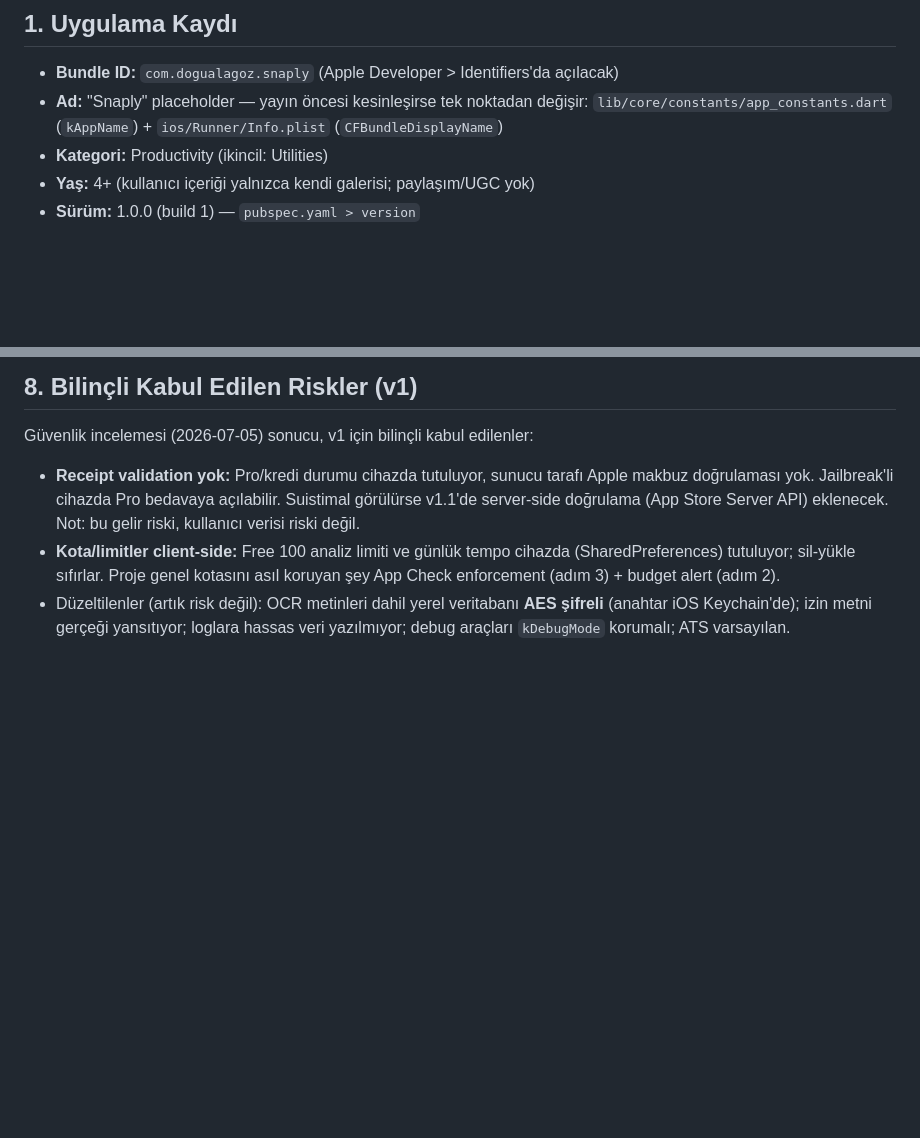
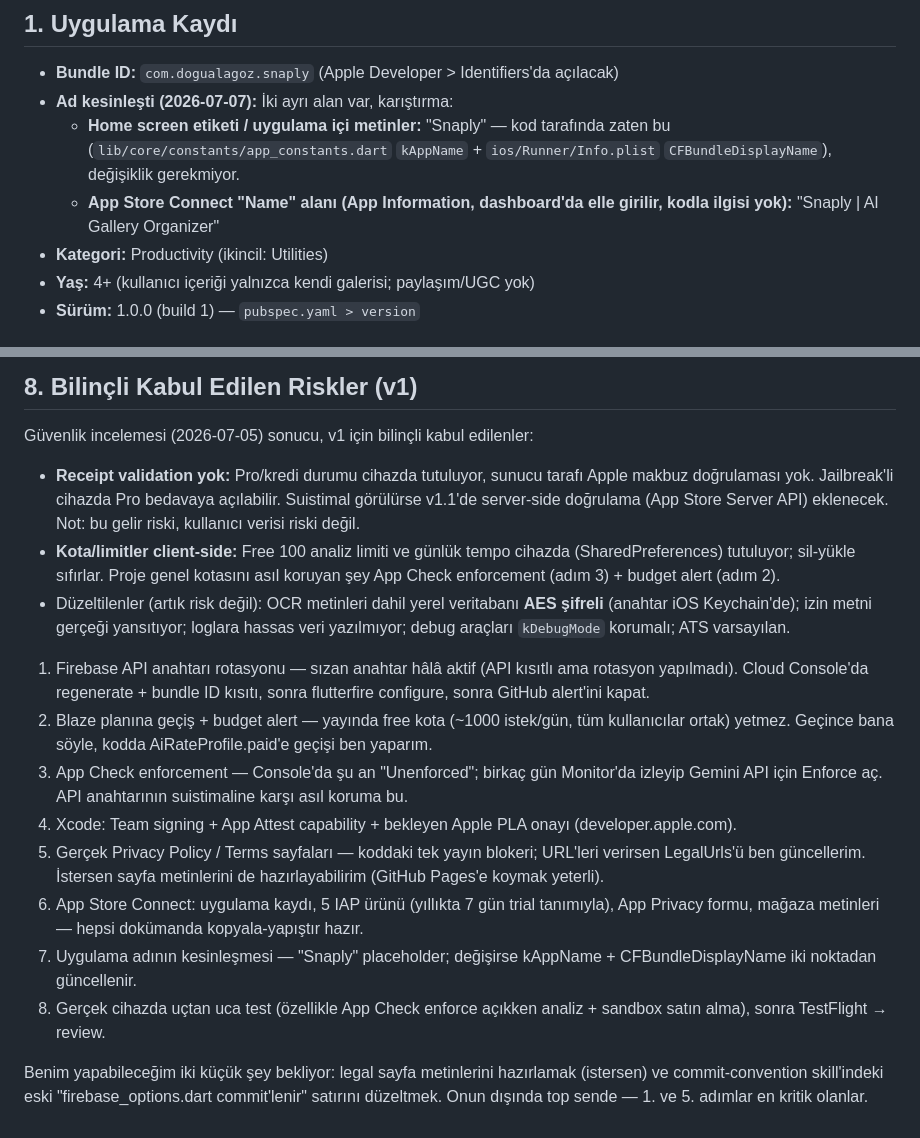
Before and after one commit to dogualagoz/ai-gallery-organizer, a Markdown page: APP_STORE_NOTES.md, 2 parts joined by grey strips. Drawn GitHub-style; blank space fills up the shorter version.

Commit message:
docs: finalize app name split (in-app vs App Store listing)
Co-Authored-By: Claude Sonnet 5 <noreply@anthropic.com>

```diff
--- a/APP_STORE_NOTES.md
+++ b/APP_STORE_NOTES.md
@@ -10,8 +10,12 @@ Son güncelleme: 2026-07-05 (monetizasyon v2 sonrası — consumable pack'ler,
 ## 1. Uygulama Kaydı
 
 - **Bundle ID:** `com.dogualagoz.snaply` (Apple Developer > Identifiers'da açılacak)
-- **Ad:** "Snaply" placeholder — yayın öncesi kesinleşirse tek noktadan değişir:
-  `lib/core/constants/app_constants.dart` (`kAppName`) + `ios/Runner/Info.plist` (`CFBundleDisplayName`)
+- **Ad kesinleşti (2026-07-07):** İki ayrı alan var, karıştırma:
+  - **Home screen etiketi / uygulama içi metinler:** "Snaply" — kod tarafında zaten
+    bu (`lib/core/constants/app_constants.dart` `kAppName` + `ios/Runner/Info.plist`
+    `CFBundleDisplayName`), değişiklik gerekmiyor.
+  - **App Store Connect "Name" alanı (App Information, dashboard'da elle girilir,
+    kodla ilgisi yok):** "Snaply | AI Gallery Organizer"
 - **Kategori:** Productivity (ikincil: Utilities)
 - **Yaş:** 4+ (kullanıcı içeriği yalnızca kendi galerisi; paylaşım/UGC yok)
 - **Sürüm:** 1.0.0 (build 1) — `pubspec.yaml > version`
@@ -184,3 +188,16 @@ Güvenlik incelemesi (2026-07-05) sonucu, v1 için bilinçli kabul edilenler:
 - Düzeltilenler (artık risk değil): OCR metinleri dahil yerel veritabanı **AES
   şifreli** (anahtar iOS Keychain'de); izin metni gerçeği yansıtıyor; loglara
   hassas veri yazılmıyor; debug araçları `kDebugMode` korumalı; ATS varsayılan.
+
+
+
+1. Firebase API anahtarı rotasyonu — sızan anahtar hâlâ aktif (API kısıtlı ama rotasyon yapılmadı). Cloud Console'da regenerate + bundle ID kısıtı, sonra flutterfire configure, sonra GitHub alert'ini kapat.
+2. Blaze planına geçiş + budget alert — yayında free kota (~1000 istek/gün, tüm kullanıcılar ortak) yetmez. Geçince bana söyle, kodda AiRateProfile.paid'e geçişi ben yaparım.
+3. App Check enforcement — Console'da şu an "Unenforced"; birkaç gün Monitor'da izleyip Gemini API için Enforce aç. API anahtarının suistimaline karşı asıl koruma bu.
+4. Xcode: Team signing + App Attest capability + bekleyen Apple PLA onayı (developer.apple.com).
+5. Gerçek Privacy Policy / Terms sayfaları — koddaki tek yayın blokeri; URL'leri verirsen LegalUrls'ü ben güncellerim. İstersen sayfa metinlerini de hazırlayabilirim (GitHub Pages'e koymak yeterli).
+6. App Store Connect: uygulama kaydı, 5 IAP ürünü (yıllıkta 7 gün trial tanımıyla), App Privacy formu, mağaza metinleri — hepsi dokümanda kopyala-yapıştır hazır.
+7. Uygulama adının kesinleşmesi — "Snaply" placeholder; değişirse kAppName + CFBundleDisplayName iki noktadan güncellenir.
+8. Gerçek cihazda uçtan uca test (özellikle App Check enforce açıkken analiz + sandbox satın alma), sonra TestFlight → review.
+
+Benim yapabileceğim iki küçük şey bekliyor: legal sayfa metinlerini hazırlamak (istersen) ve commit-convention skill'indeki eski "firebase_options.dart commit'lenir" satırını düzeltmek. Onun dışında top sende — 1. ve 5. adımlar en kritik olanlar.
```
